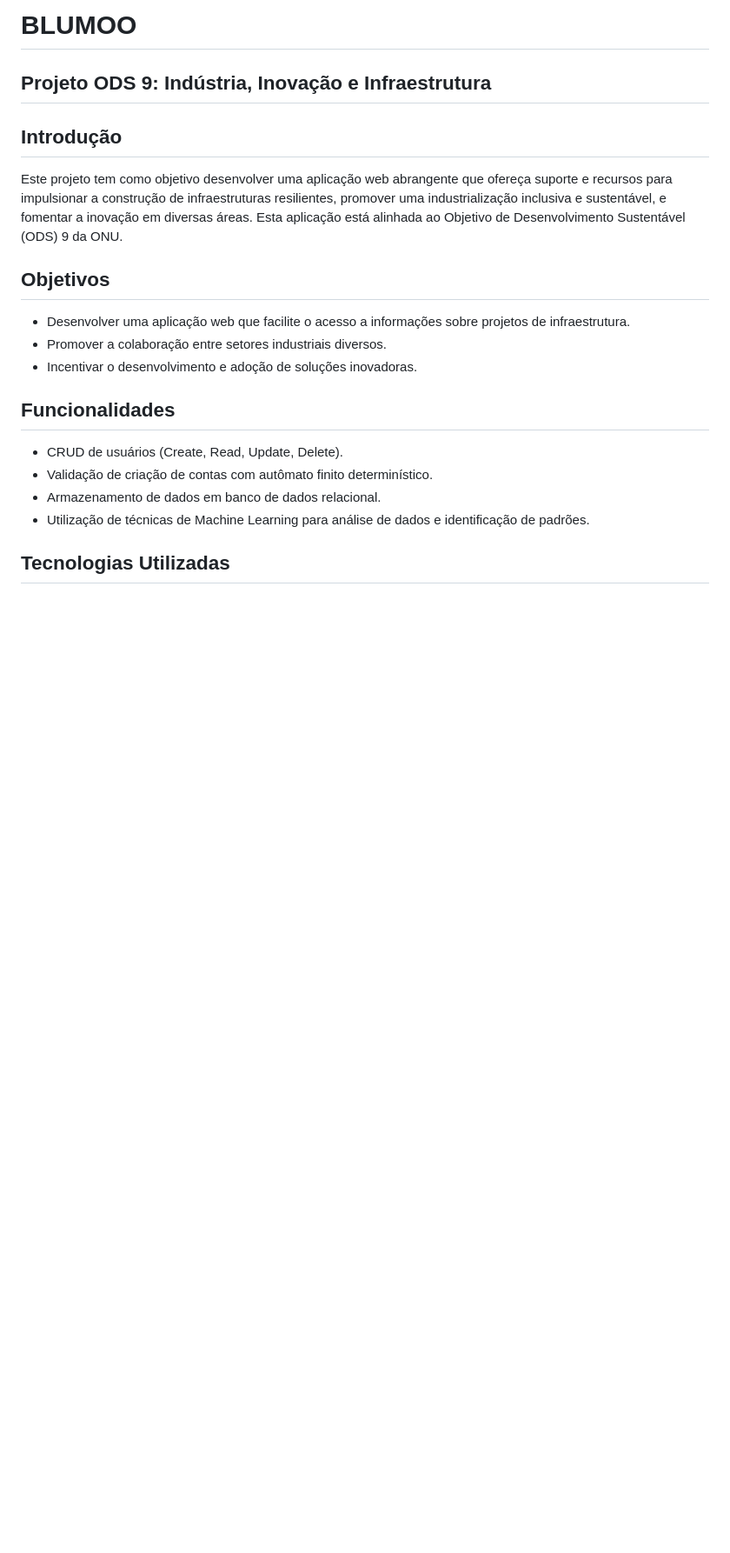
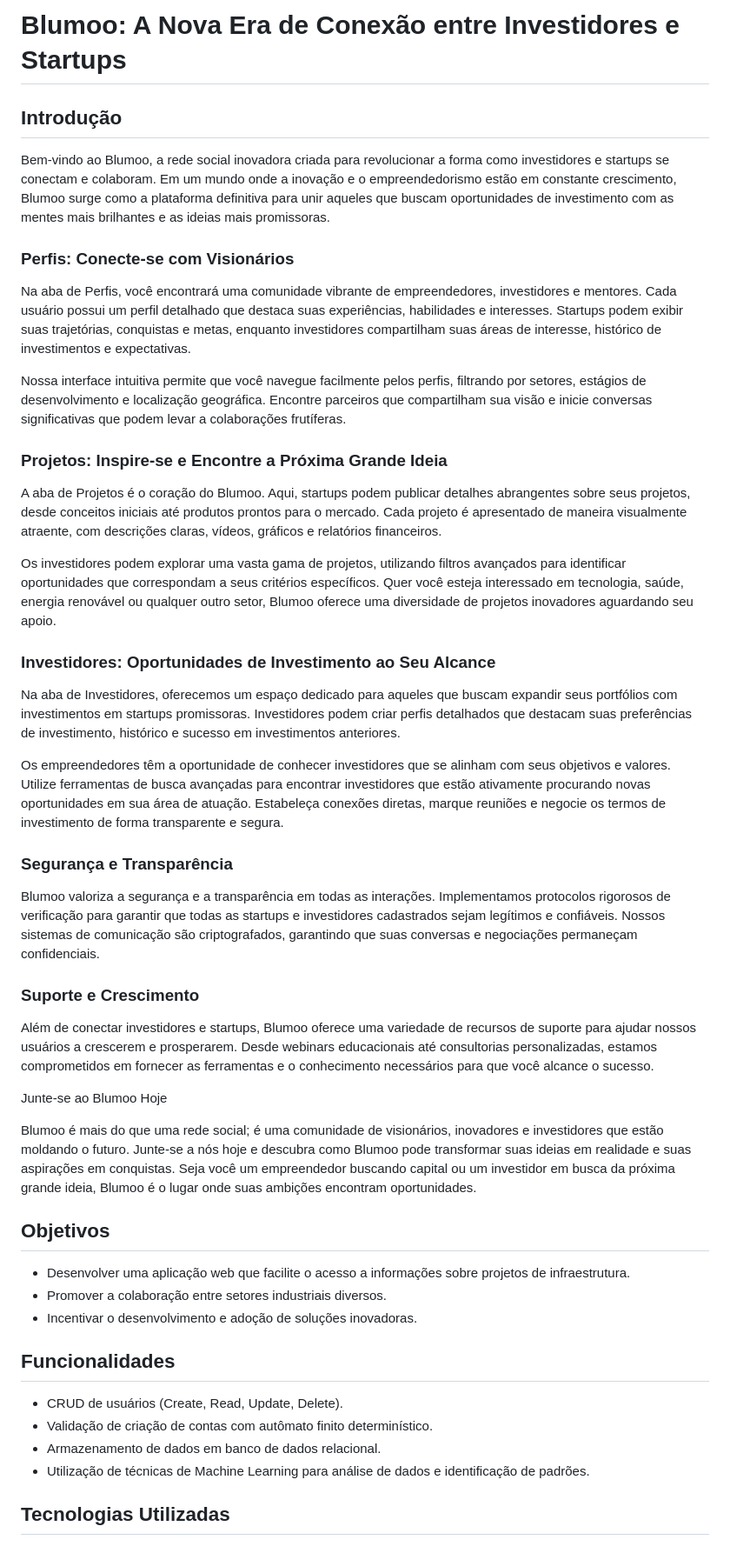
Before and after one commit to Pedrogom7/Blumoo, a Markdown page: readme.md, the part around the change. Shown: that part at 87% size. Drawn GitHub-style; blank space fills up the shorter version.

```diff
--- a/readme.md
+++ b/readme.md
@@ -1,10 +1,39 @@
-# BLUMOO
-
-## Projeto ODS 9: Indústria, Inovação e Infraestrutura
+# Blumoo: A Nova Era de Conexão entre Investidores e Startups
 
 ## Introdução
 
-Este projeto tem como objetivo desenvolver uma aplicação web abrangente que ofereça suporte e recursos para impulsionar a construção de infraestruturas resilientes, promover uma industrialização inclusiva e sustentável, e fomentar a inovação em diversas áreas. Esta aplicação está alinhada ao Objetivo de Desenvolvimento Sustentável (ODS) 9 da ONU.
+Bem-vindo ao Blumoo, a rede social inovadora criada para revolucionar a forma como investidores e startups se conectam e colaboram. Em um mundo onde a inovação e o empreendedorismo estão em constante crescimento, Blumoo surge como a plataforma definitiva para unir aqueles que buscam oportunidades de investimento com as mentes mais brilhantes e as ideias mais promissoras.
+
+### Perfis: Conecte-se com Visionários
+
+Na aba de Perfis, você encontrará uma comunidade vibrante de empreendedores, investidores e mentores. Cada usuário possui um perfil detalhado que destaca suas experiências, habilidades e interesses. Startups podem exibir suas trajetórias, conquistas e metas, enquanto investidores compartilham suas áreas de interesse, histórico de investimentos e expectativas.
+
+Nossa interface intuitiva permite que você navegue facilmente pelos perfis, filtrando por setores, estágios de desenvolvimento e localização geográfica. Encontre parceiros que compartilham sua visão e inicie conversas significativas que podem levar a colaborações frutíferas.
+
+### Projetos: Inspire-se e Encontre a Próxima Grande Ideia
+
+A aba de Projetos é o coração do Blumoo. Aqui, startups podem publicar detalhes abrangentes sobre seus projetos, desde conceitos iniciais até produtos prontos para o mercado. Cada projeto é apresentado de maneira visualmente atraente, com descrições claras, vídeos, gráficos e relatórios financeiros.
+
+Os investidores podem explorar uma vasta gama de projetos, utilizando filtros avançados para identificar oportunidades que correspondam a seus critérios específicos. Quer você esteja interessado em tecnologia, saúde, energia renovável ou qualquer outro setor, Blumoo oferece uma diversidade de projetos inovadores aguardando seu apoio.
+
+### Investidores: Oportunidades de Investimento ao Seu Alcance
+
+Na aba de Investidores, oferecemos um espaço dedicado para aqueles que buscam expandir seus portfólios com investimentos em startups promissoras. Investidores podem criar perfis detalhados que destacam suas preferências de investimento, histórico e sucesso em investimentos anteriores.
+
+Os empreendedores têm a oportunidade de conhecer investidores que se alinham com seus objetivos e valores. Utilize ferramentas de busca avançadas para encontrar investidores que estão ativamente procurando novas oportunidades em sua área de atuação. Estabeleça conexões diretas, marque reuniões e negocie os termos de investimento de forma transparente e segura.
+
+### Segurança e Transparência
+
+Blumoo valoriza a segurança e a transparência em todas as interações. Implementamos protocolos rigorosos de verificação para garantir que todas as startups e investidores cadastrados sejam legítimos e confiáveis. Nossos sistemas de comunicação são criptografados, garantindo que suas conversas e negociações permaneçam confidenciais.
+
+### Suporte e Crescimento
+
+Além de conectar investidores e startups, Blumoo oferece uma variedade de recursos de suporte para ajudar nossos usuários a crescerem e prosperarem. Desde webinars educacionais até consultorias personalizadas, estamos comprometidos em fornecer as ferramentas e o conhecimento necessários para que você alcance o sucesso.
+
+Junte-se ao Blumoo Hoje
+
+Blumoo é mais do que uma rede social; é uma comunidade de visionários, inovadores e investidores que estão moldando o futuro. Junte-se a nós hoje e descubra como Blumoo pode transformar suas ideias em realidade e suas aspirações em conquistas. Seja você um empreendedor buscando capital ou um investidor em busca da próxima grande ideia, Blumoo é o lugar onde suas ambições encontram oportunidades.
+
 
 ## Objetivos
 
```
